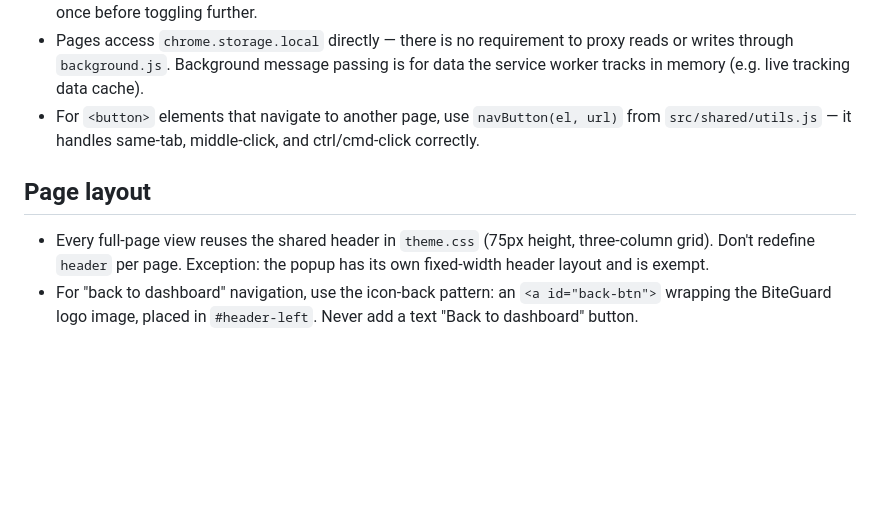
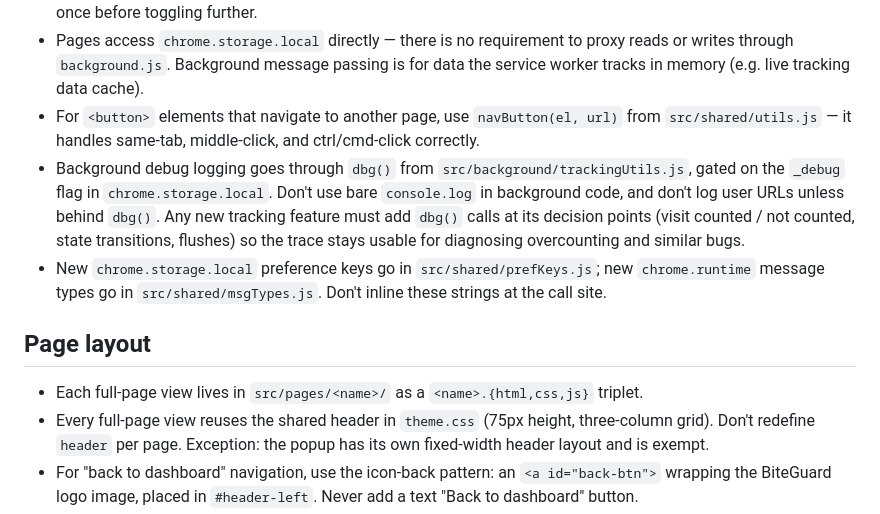
Before and after one commit to Plushly-Interactive/CoralClock, a Markdown page: CLAUDE.md, the part around the change. GitHub-like rendering; blank space fills up the shorter version.

Commit message:
docs(claude-md): document dbg() logging, shared constants, page layout

```diff
--- a/CLAUDE.md
+++ b/CLAUDE.md
@@ -28,8 +28,11 @@
 - For dynamic JS-driven visibility toggling, use `element.style.display = 'none'` / `''` (empty string restores the CSS-declared display value). Use the `hidden` attribute only for static initial hidden states declared in HTML (e.g. `<div id="modal" hidden>`), and clear it via `element.removeAttribute('hidden')` or by setting `style.display` once before toggling further.
 - Pages access `chrome.storage.local` directly — there is no requirement to proxy reads or writes through `background.js`. Background message passing is for data the service worker tracks in memory (e.g. live tracking data cache).
 - For `<button>` elements that navigate to another page, use `navButton(el, url)` from `src/shared/utils.js` — it handles same-tab, middle-click, and ctrl/cmd-click correctly.
+- Background debug logging goes through `dbg()` from `src/background/trackingUtils.js`, gated on the `_debug` flag in `chrome.storage.local`. Don't use bare `console.log` in background code, and don't log user URLs unless behind `dbg()`. Any new tracking feature must add `dbg()` calls at its decision points (visit counted / not counted, state transitions, flushes) so the trace stays usable for diagnosing overcounting and similar bugs.
+- New `chrome.storage.local` preference keys go in `src/shared/prefKeys.js`; new `chrome.runtime` message types go in `src/shared/msgTypes.js`. Don't inline these strings at the call site.
 
 ## Page layout
+- Each full-page view lives in `src/pages/<name>/` as a `<name>.{html,css,js}` triplet.
 - Every full-page view reuses the shared header in `theme.css` (75px height, three-column grid). Don't redefine `header` per page. Exception: the popup has its own fixed-width header layout and is exempt.
 - For "back to dashboard" navigation, use the icon-back pattern: an `<a id="back-btn">` wrapping the BiteGuard logo image, placed in `#header-left`. Never add a text "Back to dashboard" button.
 
```
